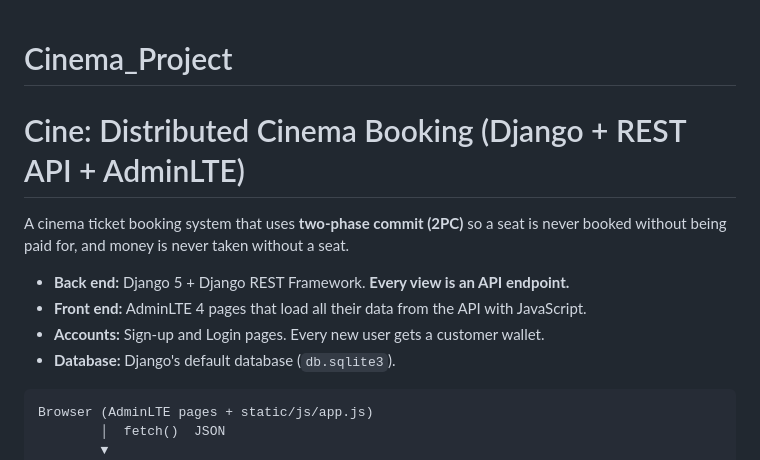
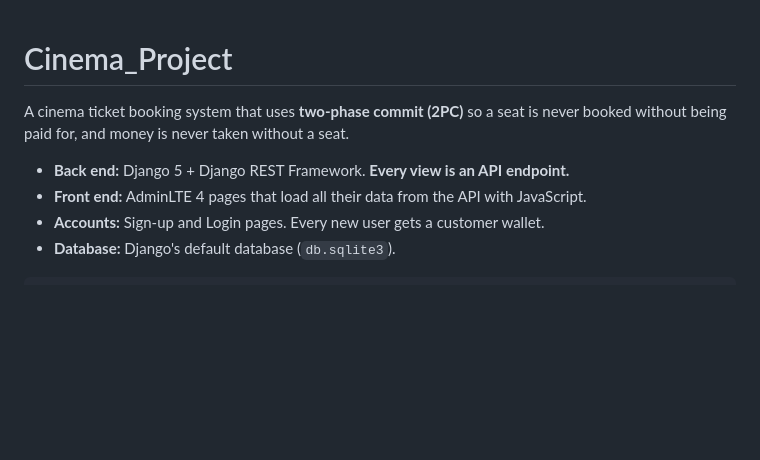
Before and after one commit to Rwabukanga/Cinema_Project, a Markdown page: README.md, the part around the change. GitHub-like rendering; blank space fills up the shorter version.

````diff
--- a/README.md
+++ b/README.md
@@ -1,6 +1,4 @@
 # Cinema_Project
-
-# Cine: Distributed Cinema Booking (Django + REST API + AdminLTE)
 
 A cinema ticket booking system that uses **two-phase commit (2PC)** so a seat is never booked without being paid for, and money is never taken without a seat.
 
@@ -10,9 +8,6 @@ A cinema ticket booking system that uses **two-phase commit (2PC)** so a seat is
 - **Database:** Django's default database (`db.sqlite3`).
 
 ```
-Browser (AdminLTE pages + static/js/app.js)
-        │  fetch()  JSON
-        ▼
 REST API  /api/...            (api app: serializers + viewsets)
         │
         ├── seats        "Server A"    Movie, Showtime, Seat, Booking        prepare / commit / abort
````
